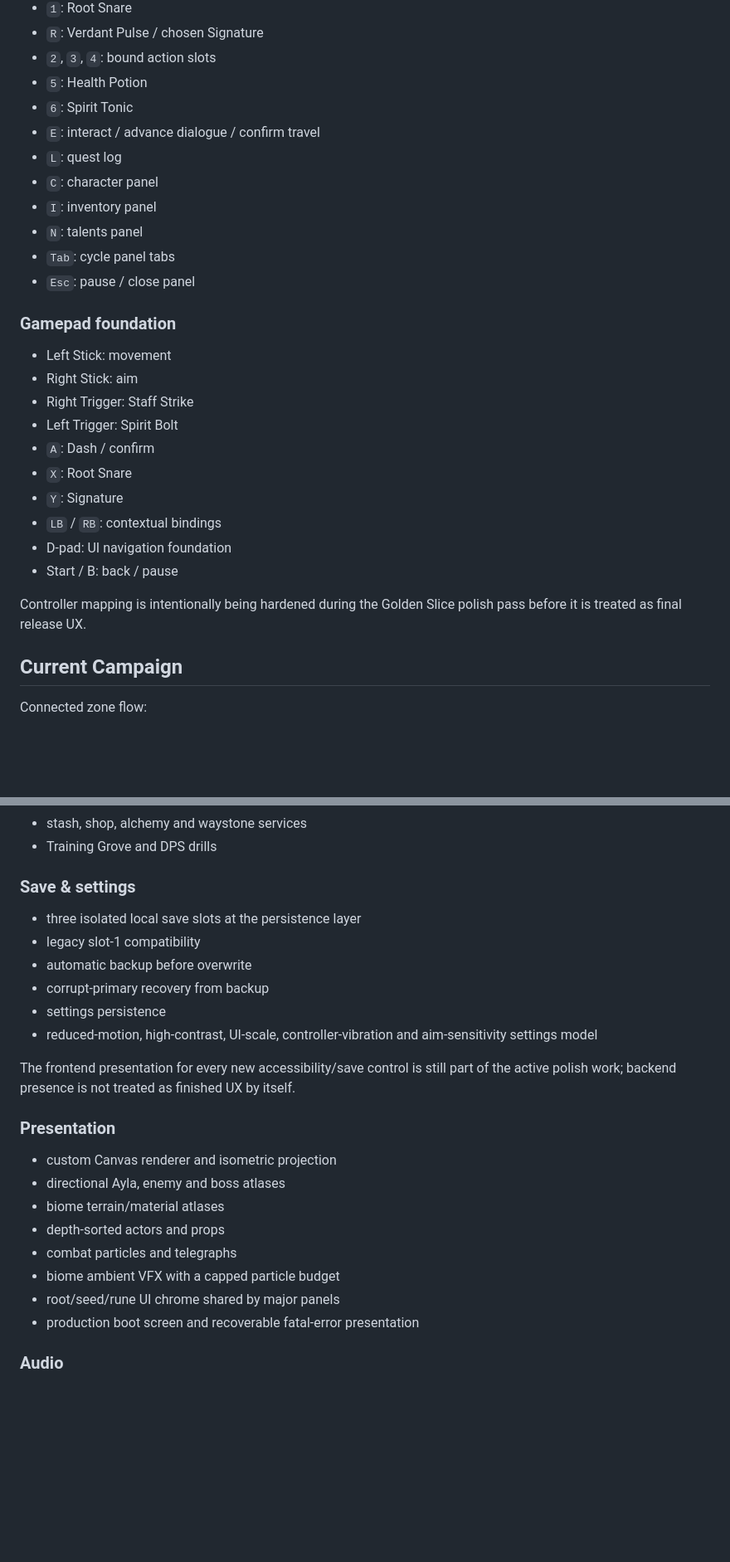
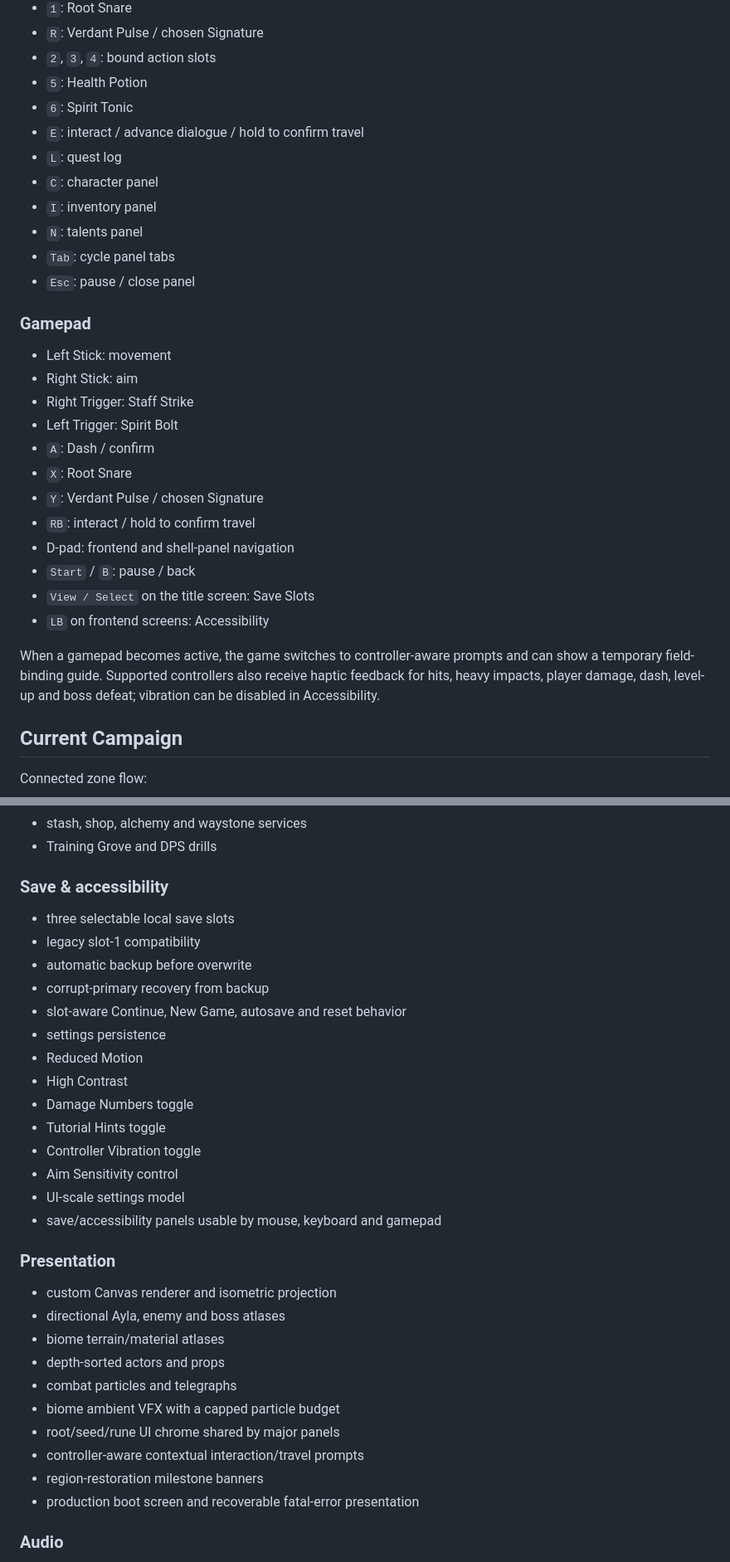
Before and after one commit to ShurexBRT/heart-of-forest, a Markdown page: README.md, 2 parts joined by grey strips. Shown at 83% size. Drawn GitHub-style; blank space fills up the shorter version.

Commit message:
Update production controls and verification docs

```diff
--- a/README.md
+++ b/README.md
@@ -35,7 +35,7 @@ Homestead
 - `2`, `3`, `4`: bound action slots
 - `5`: Health Potion
 - `6`: Spirit Tonic
-- `E`: interact / advance dialogue / confirm travel
+- `E`: interact / advance dialogue / hold to confirm travel
 - `L`: quest log
 - `C`: character panel
 - `I`: inventory panel
@@ -43,7 +43,7 @@ Homestead
 - `Tab`: cycle panel tabs
 - `Esc`: pause / close panel
 
-### Gamepad foundation
+### Gamepad
 
 - Left Stick: movement
 - Right Stick: aim
@@ -51,12 +51,14 @@ Homestead
 - Left Trigger: Spirit Bolt
 - `A`: Dash / confirm
 - `X`: Root Snare
-- `Y`: Signature
-- `LB` / `RB`: contextual bindings
-- D-pad: UI navigation foundation
-- Start / B: back / pause
+- `Y`: Verdant Pulse / chosen Signature
+- `RB`: interact / hold to confirm travel
+- D-pad: frontend and shell-panel navigation
+- `Start` / `B`: pause / back
+- `View / Select` on the title screen: Save Slots
+- `LB` on frontend screens: Accessibility
 
-Controller mapping is intentionally being hardened during the Golden Slice polish pass before it is treated as final release UX.
+When a gamepad becomes active, the game switches to controller-aware prompts and can show a temporary field-binding guide. Supported controllers also receive haptic feedback for hits, heavy impacts, player damage, dash, level-up and boss defeat; vibration can be disabled in Accessibility.
 
 ## Current Campaign
 
@@ -153,16 +157,22 @@ Regional guardians share common combat foundations but now have distinct signatu
 - stash, shop, alchemy and waystone services
 - Training Grove and DPS drills
 
-### Save & settings
+### Save & accessibility
 
-- three isolated local save slots at the persistence layer
+- three selectable local save slots
 - legacy slot-1 compatibility
 - automatic backup before overwrite
 - corrupt-primary recovery from backup
+- slot-aware Continue, New Game, autosave and reset behavior
 - settings persistence
-- reduced-motion, high-contrast, UI-scale, controller-vibration and aim-sensitivity settings model
-
-The frontend presentation for every new accessibility/save control is still part of the active polish work; backend presence is not treated as finished UX by itself.
+- Reduced Motion
+- High Contrast
+- Damage Numbers toggle
+- Tutorial Hints toggle
+- Controller Vibration toggle
+- Aim Sensitivity control
+- UI-scale settings model
+- save/accessibility panels usable by mouse, keyboard and gamepad
 
 ### Presentation
 
@@ -173,6 +183,8 @@ The frontend presentation for every new accessibility/save control is still part
 - combat particles and telegraphs
 - biome ambient VFX with a capped particle budget
 - root/seed/rune UI chrome shared by major panels
+- controller-aware contextual interaction/travel prompts
+- region-restoration milestone banners
 - production boot screen and recoverable fatal-error presentation
 
 ### Audio
```
Also changed, not shown: other parts of README.md (+14 -8 lines).
